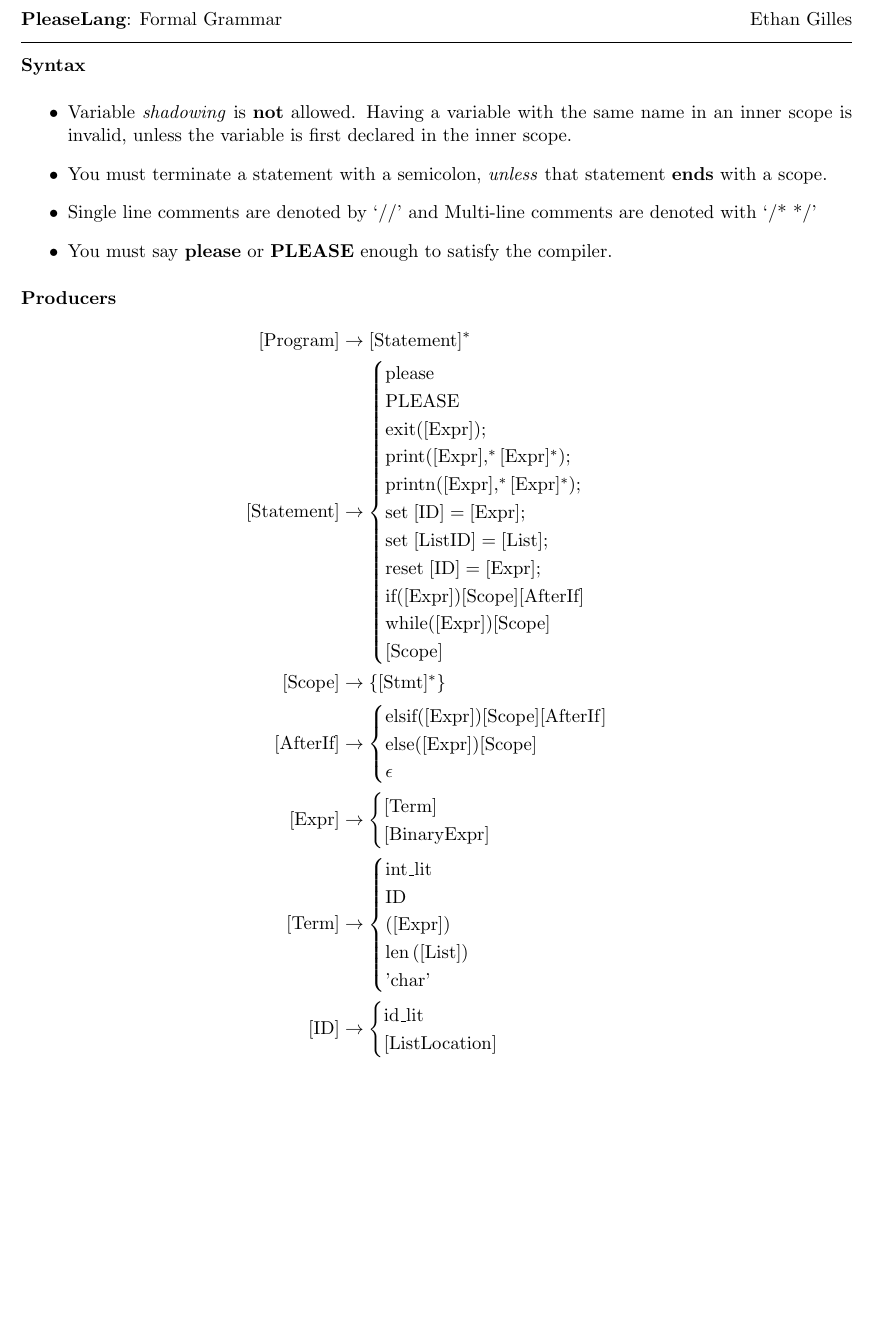
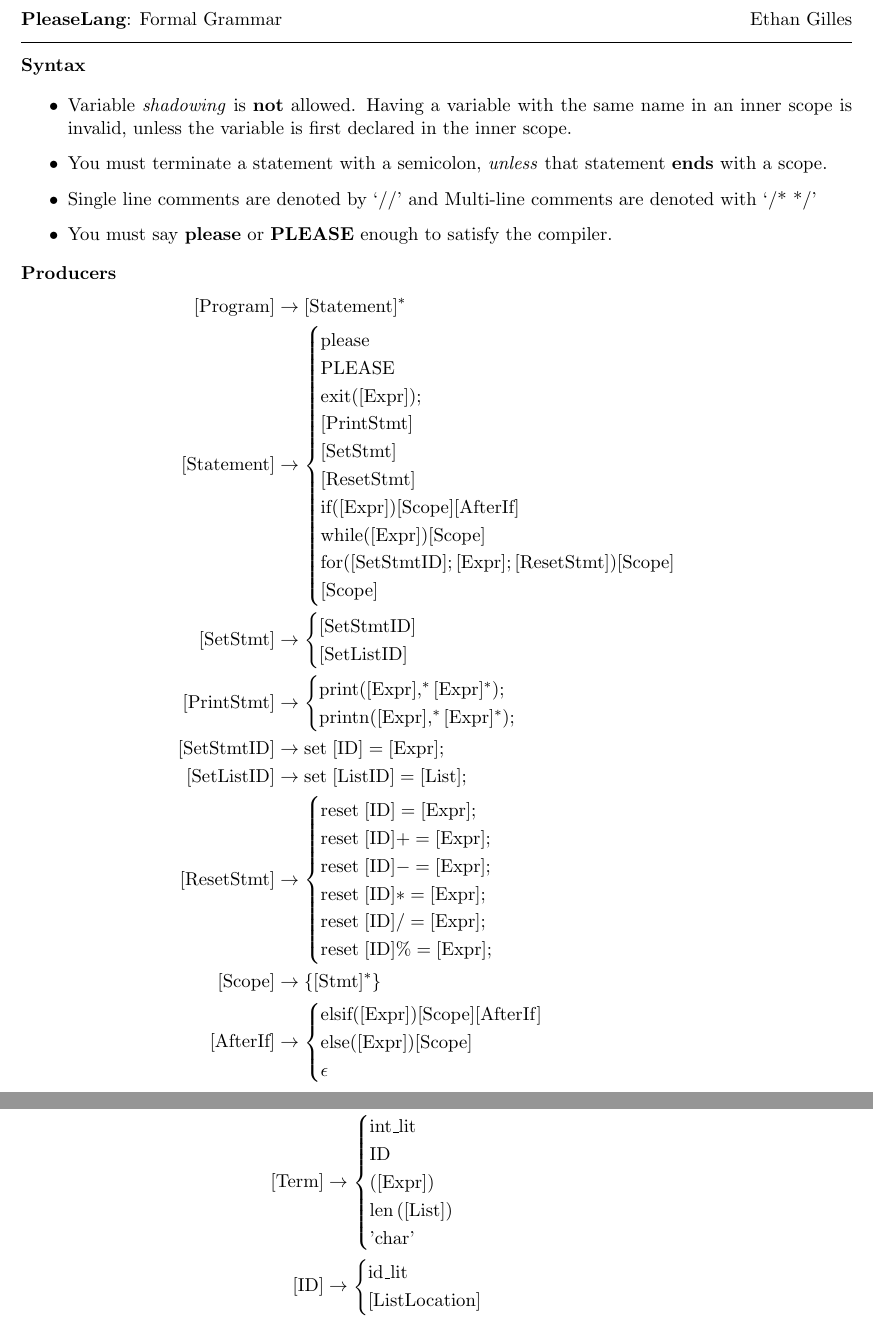
Before and after one commit to EthanGilles/epp, a LaTeX document (docs/grammar.tex): part of page 1 of 2 before the commit and two parts of pages 1 and 2 of 2 after it, the two joined at a grey line, cut so that both start at the same text, the shorter picture padded with empty space. Compiled offline with pdfLaTeX.

Commit message:
[docs] grammar
Signed-off-by: ethangilles <ehgilles01@gmail.com>

```diff
--- a/docs/grammar.tex
+++ b/docs/grammar.tex
@@ -174,14 +175,34 @@
     \text{please} \\
     \text{PLEASE} \\
     \text{exit}([\text{Expr}]); \\
+    [\text{PrintStmt}] \\
+    [\text{SetStmt}] \\
+    [\text{ResetStmt}] \\
+    \text{if} ([\text{Expr}])[\text{Scope}][\text{AfterIf}]  \\
+    \text{while} ([\text{Expr}])[\text{Scope}] \\
+    \text{for} ([\text{SetStmtID}]; [\text{Expr}]; [\text{ResetStmt}])[\text{Scope}] \\
+    [\text{Scope}] \\
+  \end{cases} \\
+  [\text{SetStmt}] &\to
+  \begin{cases}
+    [\text{SetStmtID}] \\
+    [\text{SetListID}]
+  \end{cases} \\
+  [\text{PrintStmt}] &\to
+  \begin{cases}
     \text{print}([\text{Expr}] ,^* [\text{Expr}]^*); \\
     \text{printn}([\text{Expr}] ,^* [\text{Expr}]^*); \\
-    \text{set} \; [\text{ID}] = [\text{Expr}]; \\
-    \text{set} \; [\text{ListID}] = [\text{List}]; \\
+  \end{cases} \\
+  [\text{SetStmtID}] &\to \text{set} \; [\text{ID}] = [\text{Expr}]; \\
+  [\text{SetListID}] &\to \text{set} \; [\text{ListID}] = [\text{List}]; \\
+  [\text{ResetStmt}] &\to
+  \begin{cases}
     \text{reset} \; [\text{ID}] = [\text{Expr}]; \\
-    \text{if} ([\text{Expr}])[\text{Scope}][\text{AfterIf}]  \\
-    \text{while} ([\text{Expr}])[\text{Scope}] \\
-    [\text{Scope}] \\
+    \text{reset} \; [\text{ID}] += [\text{Expr}]; \\
+    \text{reset} \; [\text{ID}] -= [\text{Expr}]; \\
+    \text{reset} \; [\text{ID}] *= [\text{Expr}]; \\
+    \text{reset} \; [\text{ID}] /= [\text{Expr}]; \\
+    \text{reset} \; [\text{ID}] \%= [\text{Expr}]; \\
   \end{cases} \\
   [\text{Scope}] &\to \{[\text{Stmt}]^*\} \\
   [\text{AfterIf}] &\to
@@ -190,6 +211,9 @@
     \text{else}([\text{Expr}])\text{[Scope]} \\
     \epsilon
   \end{cases} \\
+\end{align*}
+
+\begin{align*}
   [\text{Expr}] &\to
   \begin{cases}
   [\text{Term}] \\
```
Also changed, not shown: docs/grammar.pdf, docs/grammar.tex (7 more changed lines), 8 other files.
